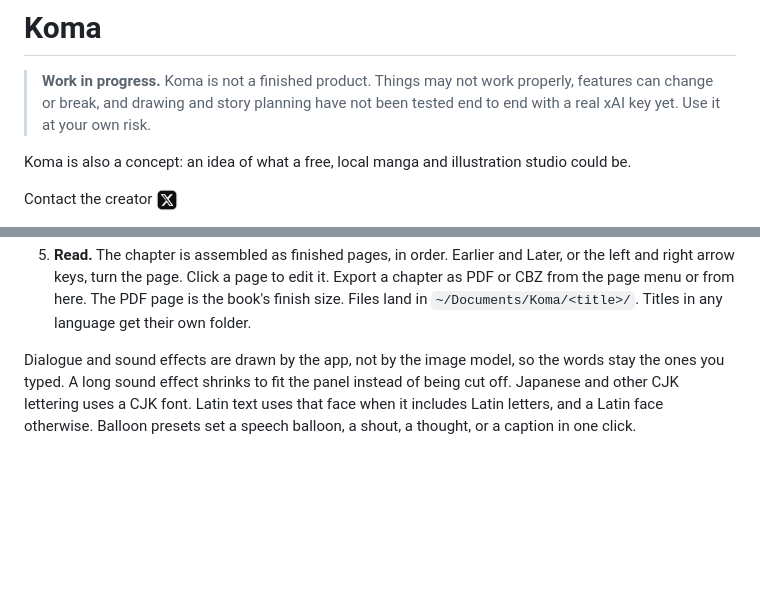
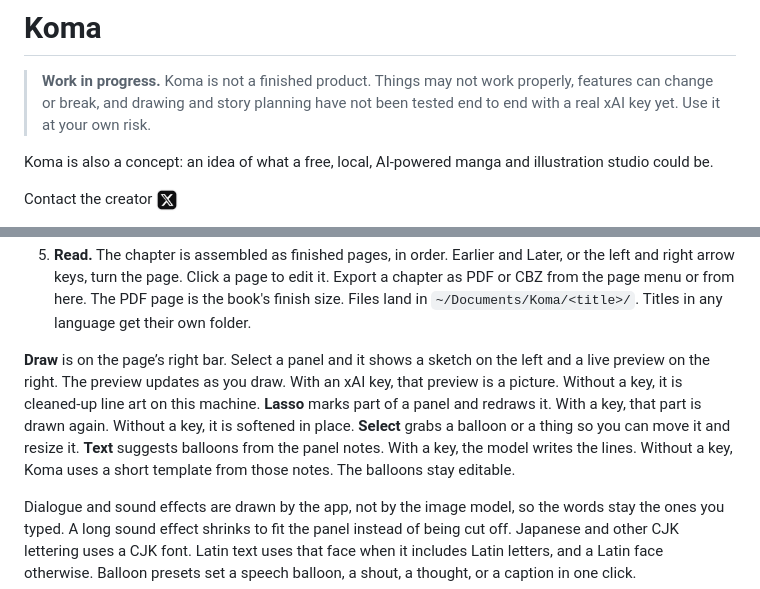
Before and after one commit to the-lord-liam/koma, a Markdown page: README.md, 2 parts joined by grey strips. Drawn GitHub-style; blank space fills up the shorter version.

Commit message:
Describe the page tools in the README.

```diff
--- a/README.md
+++ b/README.md
@@ -2,7 +2,7 @@
 
 > **Work in progress.** Koma is not a finished product. Things may not work properly, features can change or break, and drawing and story planning have not been tested end to end with a real xAI key yet. Use it at your own risk.
 
-Koma is also a concept: an idea of what a free, local manga and illustration studio could be.
+Koma is also a concept: an idea of what a free, local, AI-powered manga and illustration studio could be.
 
 Contact the creator <a href="https://x.com/the_lord_liam"><img src="docs/x-icon.png" width="22" height="22" alt="X"></a>
 
@@ -65,4 +65,6 @@ Search on the home screen looks through manga titles, chapter titles, dialogue,
 5. **Read.** The chapter is assembled as finished pages, in order. Earlier and Later, or the left and right arrow keys, turn the page. Click a page to edit it. Export a chapter as PDF or CBZ from the page menu or from here. The PDF page is the book's finish size. Files land in `~/Documents/Koma/<title>/`. Titles in any language get their own folder.
+
+**Draw** is on the page’s right bar. Select a panel and it shows a sketch on the left and a live preview on the right. The preview updates as you draw. With an xAI key, that preview is a picture. Without a key, it is cleaned-up line art on this machine. **Lasso** marks part of a panel and redraws it. With a key, that part is drawn again. Without a key, it is softened in place. **Select** grabs a balloon or a thing so you can move it and resize it. **Text** suggests balloons from the panel notes. With a key, the model writes the lines. Without a key, Koma uses a short template from those notes. The balloons stay editable.
 
 Dialogue and sound effects are drawn by the app, not by the image model, so the words stay the ones you typed. A long sound effect shrinks to fit the panel instead of being cut off. Japanese and other CJK lettering uses a CJK font. Latin text uses that face when it includes Latin letters, and a Latin face otherwise. Balloon presets set a speech balloon, a shout, a thought, or a caption in one click.
 
```
Also changed, not shown: other parts of README.md (+1 -1 lines).
